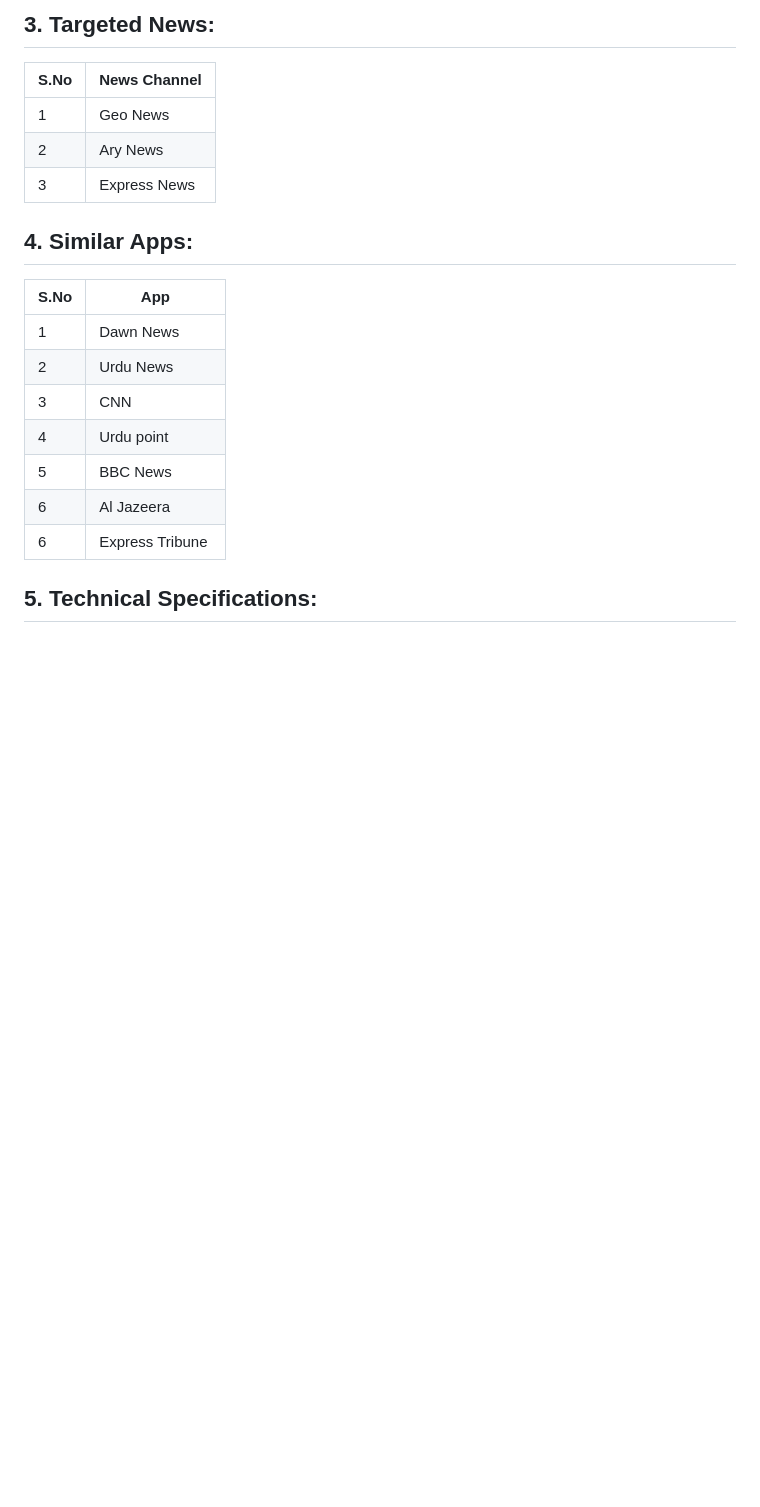
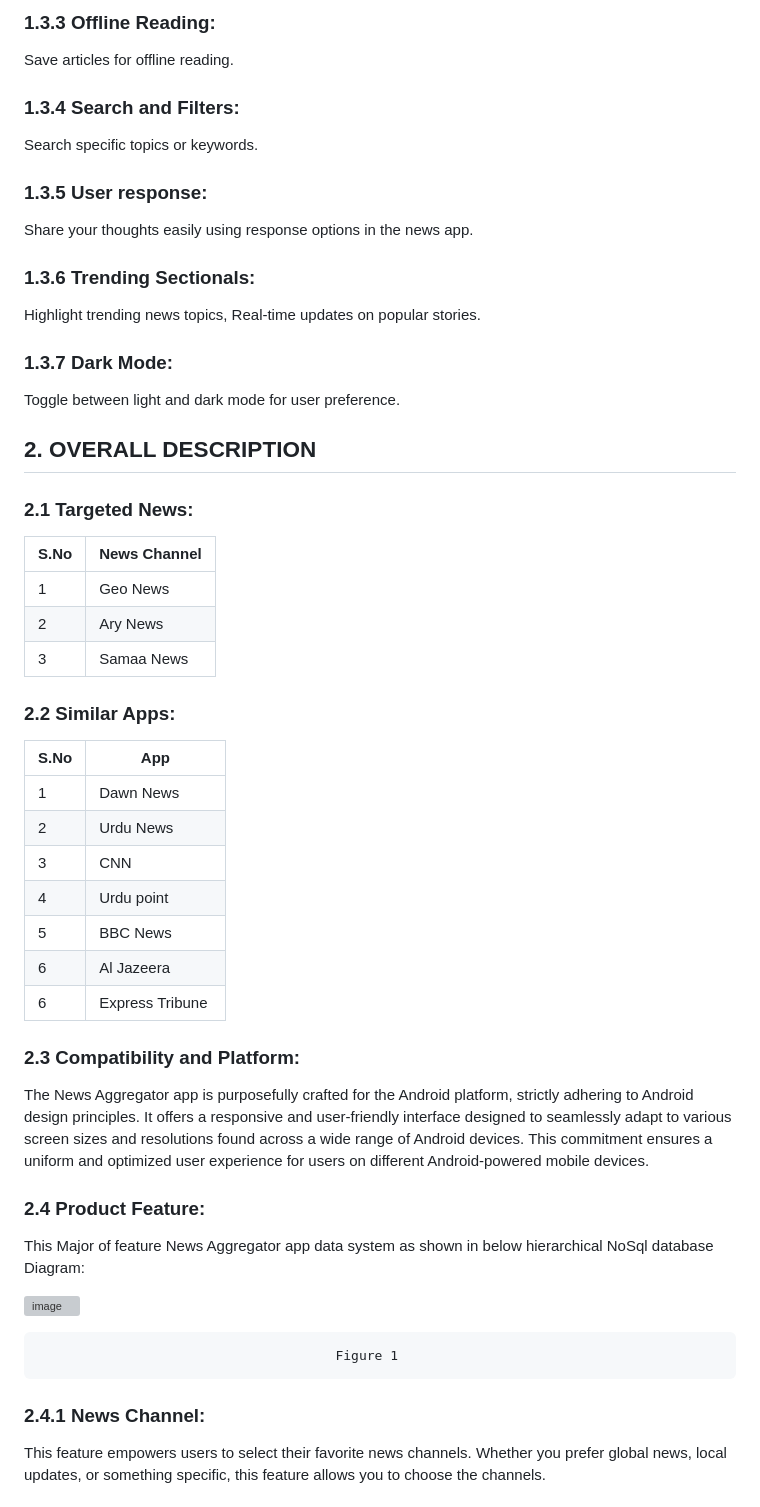
Before and after one commit to maaz-lab/MAD-Project, a Markdown page: README.md, the part around one of its changes. Rendered like a GitHub page; blank space fills up the shorter version; grey boxes are pictures that could not be loaded.

```diff
--- a/README.md
+++ b/README.md
@@ -27,17 +61,30 @@ Pick any one news channel.
 
-## 3.	Targeted News:
+### 1.3.3 Offline Reading:
+Save articles for offline reading.
 
+### 1.3.4 Search and Filters:
+Search specific topics or keywords.
+
+### 1.3.5 User response:
+Share your thoughts easily using response options in the news app.
+
+### 1.3.6 Trending Sectionals:
+Highlight trending news topics, Real-time updates on popular stories.
+
+### 1.3.7 Dark Mode:
+Toggle between light and dark mode for user preference.
+
+## 2. OVERALL DESCRIPTION
+
+### 2.1  Targeted News:
 
 | S.No     | News Channel |
 | ---      | ---          |
 | 1        | Geo News     |
 | 2        | Ary News     |
-| 3        | Express News |
+| 3        | Samaa News   |
 
-
-
-## 4.	Similar Apps:
-
+### 2.2 Similar Apps:
 | S.No     | App             |
 | ---      | ---             |
 | 1        | Dawn News       |
@@ -48,7 +95,18 @@ Pick any one news channel.
 | 6        | Al Jazeera      |
 | 6        | Express Tribune |
 
+### 2.3 Compatibility and Platform:
+
+The News Aggregator app is purposefully crafted for the Android platform, strictly adhering to Android design principles. It offers a responsive and user-friendly interface designed to seamlessly adapt to various screen sizes and resolutions found across a wide range of Android devices. This commitment ensures a uniform and optimized user experience for users on different Android-powered mobile devices.
+
+### 2.4 Product Feature:
+ This Major of feature News Aggregator app data system as shown in below hierarchical NoSql database  Diagram:
+
+![image](https://github.com/maaz-lab/MAD-Project/assets/152025166/28ce2d02-71e3-4d69-b0b7-c2b69025aad5)
+
+                                          Figure 1
 
 
-## 5.	Technical Specifications:
+### 2.4.1 News Channel:
+This feature empowers users to select their favorite news channels. Whether you prefer global news, local updates, or something specific, this feature allows      you to choose the channels.
 
```
Also changed, not shown: other parts of README.md (+103 -71 lines).
